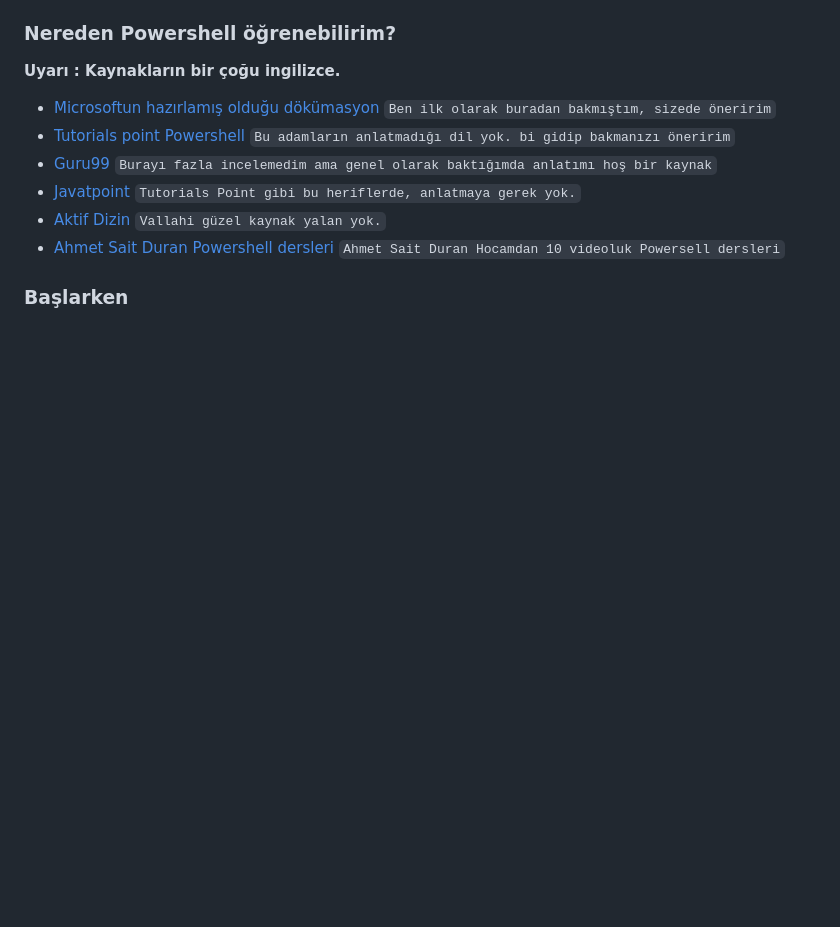
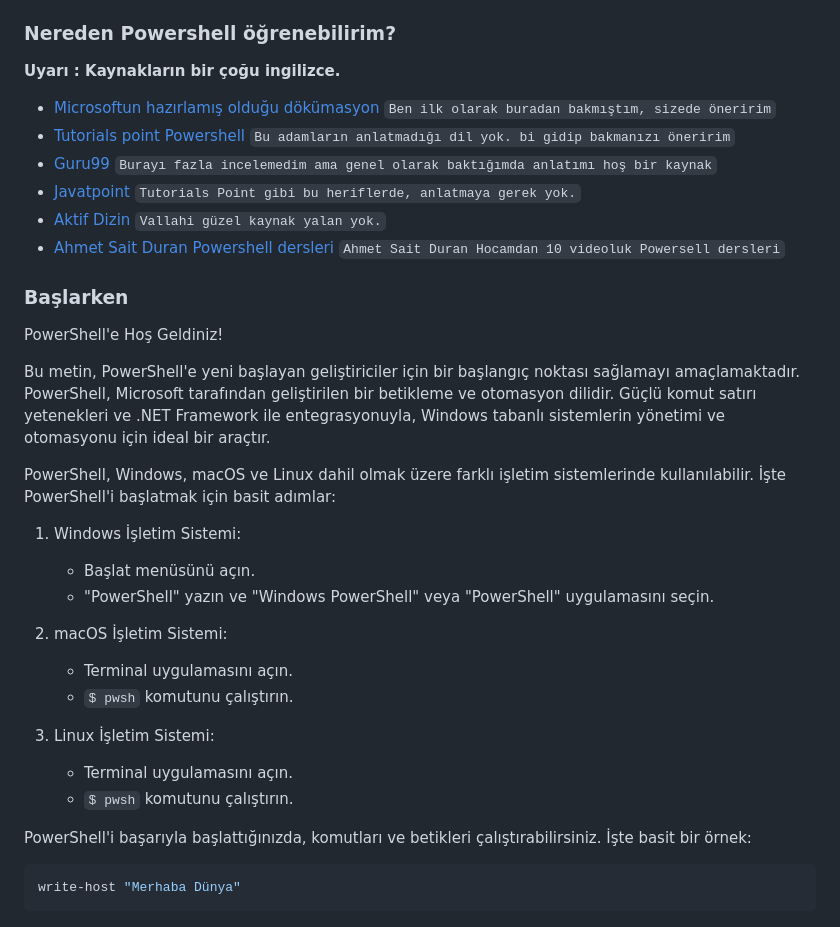
Before and after one commit to Hasan-Kilici/powershell-dersleri, a Markdown page: README.md, the part around one of its changes. Rendered like a GitHub page; blank space fills up the shorter version.

````diff
--- a/README.md
+++ b/README.md
@@ -40 +50,26 @@ PowerShell, çeşitli uygulama ve sistemler için birçok görevin gerçekleşti
 ### Başlarken
+PowerShell'e Hoş Geldiniz!
+
+Bu metin, PowerShell'e yeni başlayan geliştiriciler için bir başlangıç noktası sağlamayı amaçlamaktadır. PowerShell, Microsoft tarafından geliştirilen bir betikleme ve otomasyon dilidir. Güçlü komut satırı yetenekleri ve .NET Framework ile entegrasyonuyla, Windows tabanlı sistemlerin yönetimi ve otomasyonu için ideal bir araçtır.
+
+PowerShell, Windows, macOS ve Linux dahil olmak üzere farklı işletim sistemlerinde kullanılabilir. İşte PowerShell'i başlatmak için basit adımlar:
+
+1. Windows İşletim Sistemi:
+   - Başlat menüsünü açın.
+   - "PowerShell" yazın ve "Windows PowerShell" veya "PowerShell" uygulamasını seçin.
+
+2. macOS İşletim Sistemi:
+   - Terminal uygulamasını açın.
+   - `$ pwsh` komutunu çalıştırın.
+
+3. Linux İşletim Sistemi:
+   - Terminal uygulamasını açın.
+   - `$ pwsh` komutunu çalıştırın.
+
+PowerShell'i başarıyla başlattığınızda, komutları ve betikleri çalıştırabilirsiniz. İşte basit bir örnek:
+
+```ps1
+write-host "Merhaba Dünya"
+```
+
+</div>
````
Also changed, not shown: other parts of README.md (+14 -4 lines).
